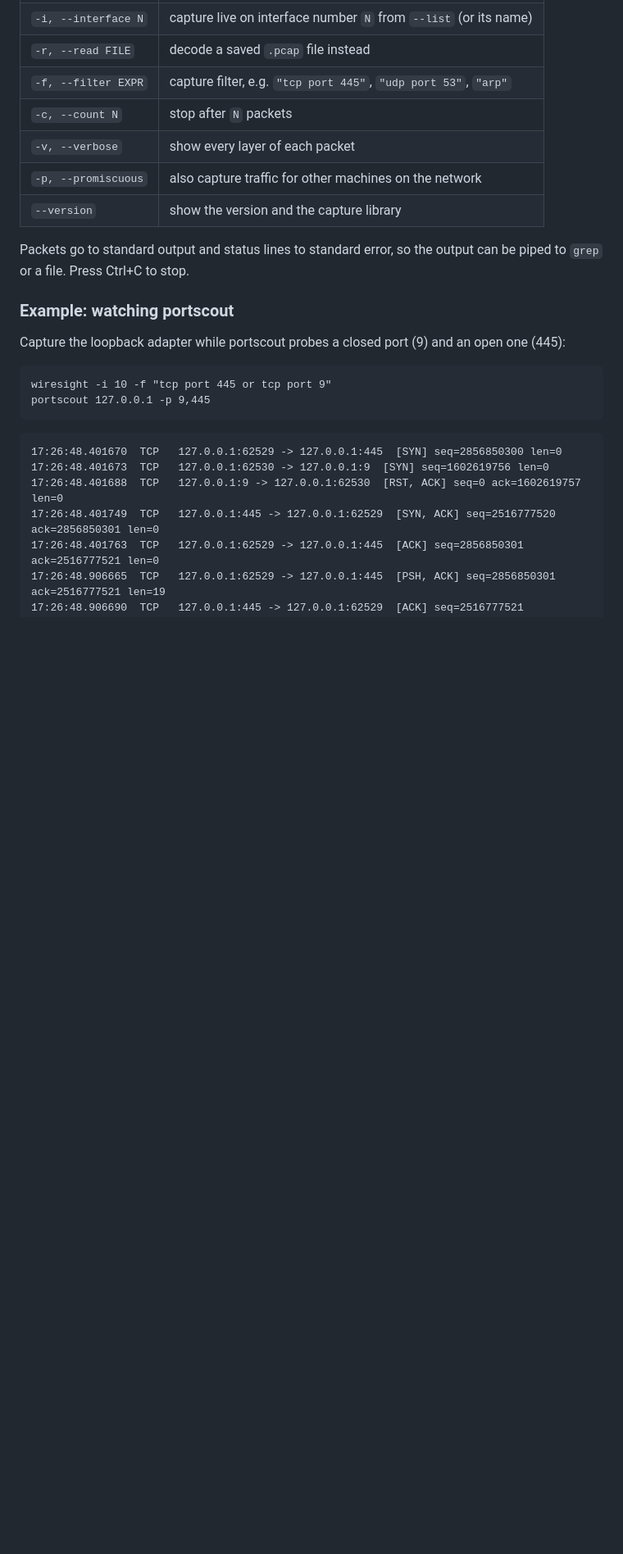
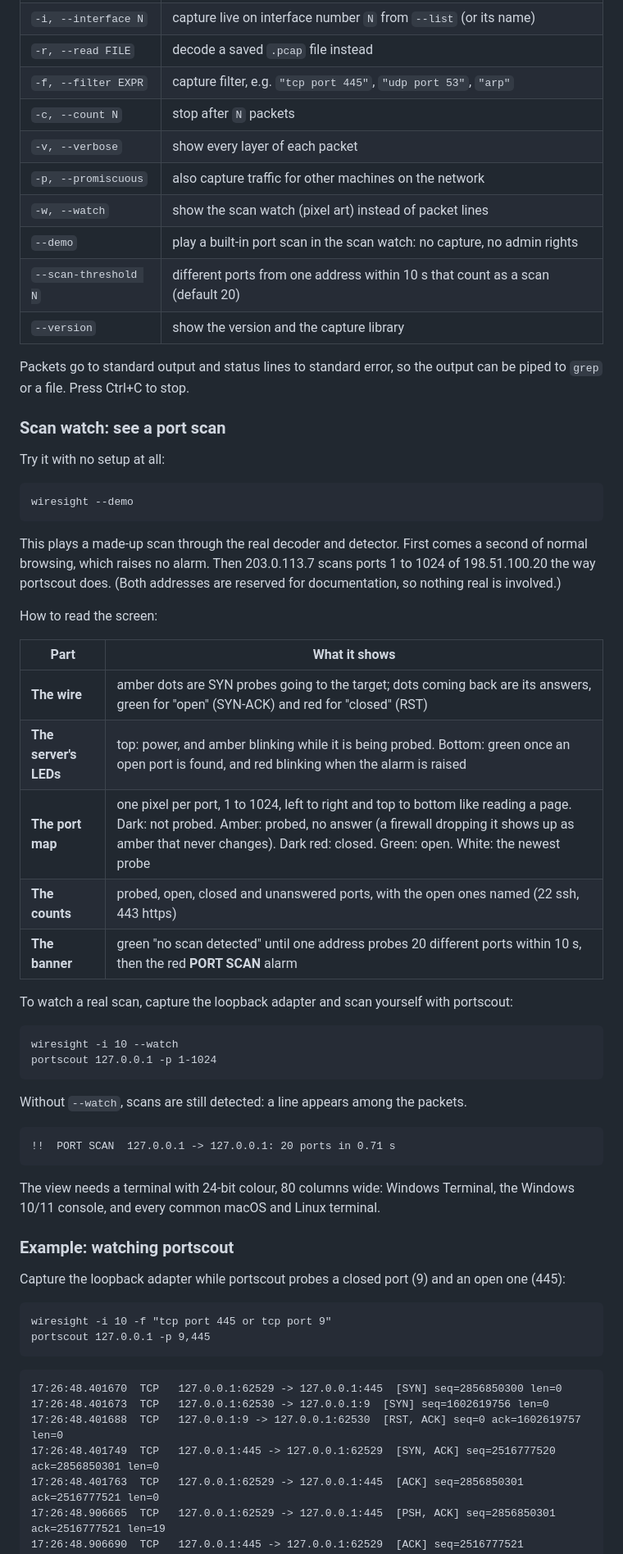
Before and after one commit to AoceanP/wiresight, a Markdown page: README.md, the part around one of its changes. Shown at 82% size. Drawn GitHub-style; blank space fills up the shorter version.

````diff
--- a/README.md
+++ b/README.md
@@ -133,9 +140,47 @@ wiresight [options]
 | `-c, --count N` | stop after `N` packets |
 | `-v, --verbose` | show every layer of each packet |
 | `-p, --promiscuous` | also capture traffic for other machines on the network |
+| `-w, --watch` | show the scan watch (pixel art) instead of packet lines |
+| `--demo` | play a built-in port scan in the scan watch: no capture, no admin rights |
+| `--scan-threshold N` | different ports from one address within 10 s that count as a scan (default 20) |
 | `--version` | show the version and the capture library |
 
 Packets go to standard output and status lines to standard error, so the output can be piped to `grep` or a file. Press Ctrl+C to stop.
+
+### Scan watch: see a port scan
+
+Try it with no setup at all:
+
+```
+wiresight --demo
+```
+
+This plays a made-up scan through the real decoder and detector. First comes a second of normal browsing, which raises no alarm. Then 203.0.113.7 scans ports 1 to 1024 of 198.51.100.20 the way portscout does. (Both addresses are reserved for documentation, so nothing real is involved.)
+
+How to read the screen:
+
+| Part | What it shows |
+|---|---|
+| **The wire** | amber dots are SYN probes going to the target; dots coming back are its answers, green for "open" (SYN-ACK) and red for "closed" (RST) |
+| **The server's LEDs** | top: power, and amber blinking while it is being probed. Bottom: green once an open port is found, and red blinking when the alarm is raised |
+| **The port map** | one pixel per port, 1 to 1024, left to right and top to bottom like reading a page. Dark: not probed. Amber: probed, no answer (a firewall dropping it shows up as amber that never changes). Dark red: closed. Green: open. White: the newest probe |
+| **The counts** | probed, open, closed and unanswered ports, with the open ones named (22 ssh, 443 https) |
+| **The banner** | green "no scan detected" until one address probes 20 different ports within 10 s, then the red **PORT SCAN** alarm |
+
+To watch a real scan, capture the loopback adapter and scan yourself with portscout:
+
+```
+wiresight -i 10 --watch
+portscout 127.0.0.1 -p 1-1024
+```
+
+Without `--watch`, scans are still detected: a line appears among the packets.
+
+```
+!!  PORT SCAN  127.0.0.1 -> 127.0.0.1: 20 ports in 0.71 s
+```
+
+The view needs a terminal with 24-bit colour, 80 columns wide: Windows Terminal, the Windows 10/11 console, and every common macOS and Linux terminal.
 
 ### Example: watching portscout
 
````
Also changed, not shown: other parts of README.md (+13 -4 lines), docs/scan-watch.png (added), 9 other files.
